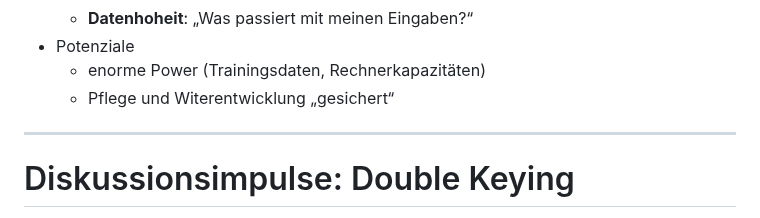
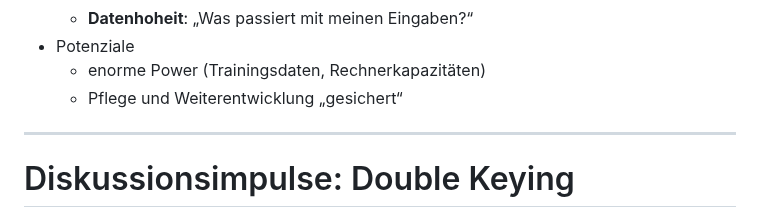
Before and after one commit to wrznr/ocr-ressourcenarme-sprachen-2023, a Markdown page: content.md, the part around the change. Rendered like a GitHub page.

Commit message:
Fix another typo

```diff
--- a/content.md
+++ b/content.md
@@ -1039,7 +1039,7 @@ count: false
     + **Datenhoheit**: „Was passiert mit meinen Eingaben?“
 - Potenziale
     + enorme Power (Trainingsdaten, Rechnerkapazitäten)
-    + Pflege und Witerentwicklung „gesichert“
+    + Pflege und Weiterentwicklung „gesichert“
 
 ---
 
```
